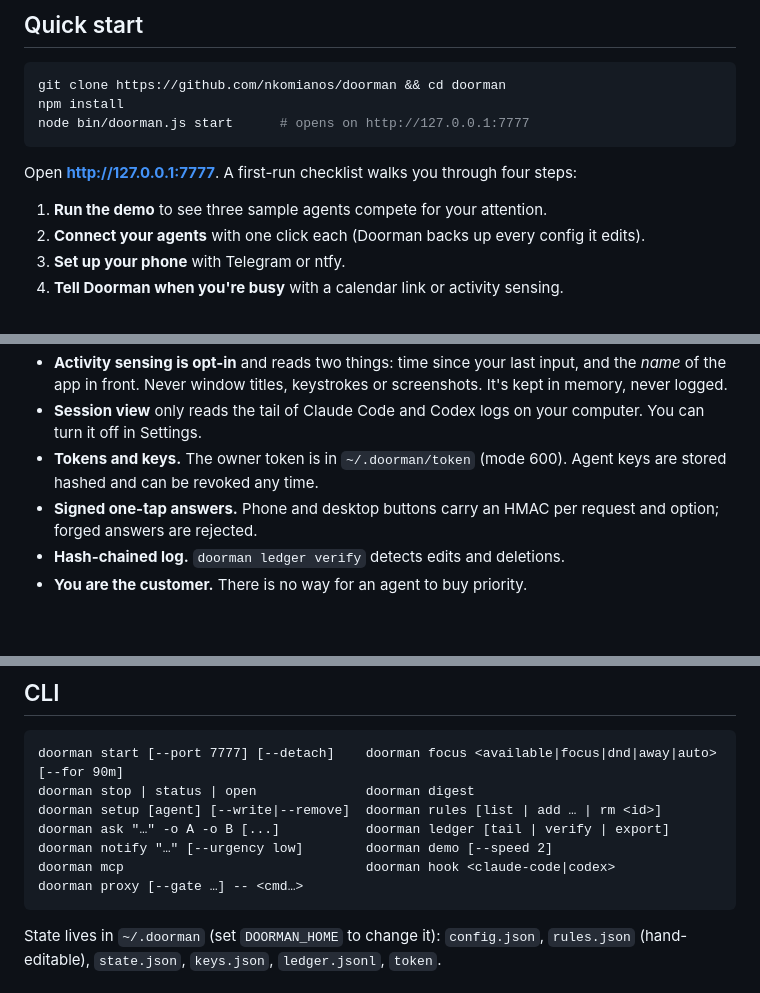
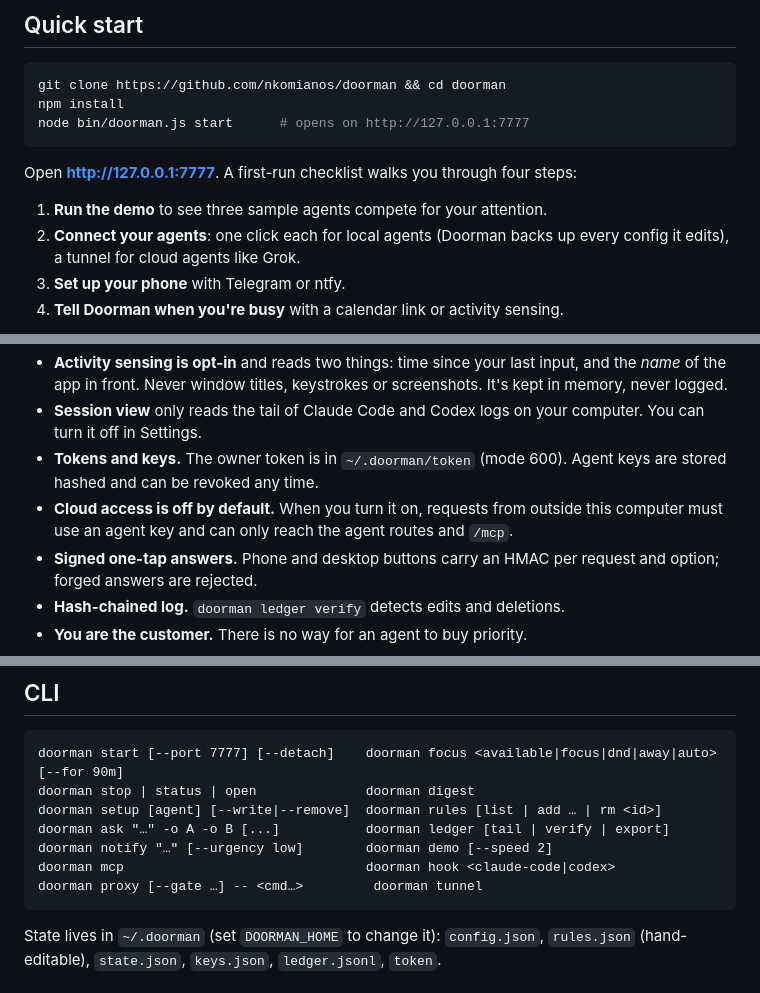
Before and after one commit to nkomianos/doorman, a Markdown page: README.md, 3 parts joined by grey strips. Rendered like a GitHub page; blank space fills up the shorter version.

````diff
--- a/README.md
+++ b/README.md
@@ -64,7 +64,7 @@ node bin/doorman.js start      # opens on http://127.0.0.1:7777
 Open **http://127.0.0.1:7777**. A first-run checklist walks you through four steps:
 
 1. **Run the demo** to see three sample agents compete for your attention.
-2. **Connect your agents** with one click each (Doorman backs up every config it edits).
+2. **Connect your agents**: one click each for local agents (Doorman backs up every config it edits), a tunnel for cloud agents like Grok.
 3. **Set up your phone** with Telegram or ntfy.
 4. **Tell Doorman when you're busy** with a calendar link or activity sensing.
 
@@ -200,6 +247,7 @@ On **Windows**, desktop notifications have answer buttons too. Doorman registers
 - **Activity sensing is opt-in** and reads two things: time since your last input, and the *name* of the app in front. Never window titles, keystrokes or screenshots. It's kept in memory, never logged.
 - **Session view** only reads the tail of Claude Code and Codex logs on your computer. You can turn it off in Settings.
 - **Tokens and keys.** The owner token is in `~/.doorman/token` (mode 600). Agent keys are stored hashed and can be revoked any time.
+- **Cloud access is off by default.** When you turn it on, requests from outside this computer must use an agent key and can only reach the agent routes and `/mcp`.
 - **Signed one-tap answers.** Phone and desktop buttons carry an HMAC per request and option; forged answers are rejected.
 - **Hash-chained log.** `doorman ledger verify` detects edits and deletions.
 - **You are the customer.** There is no way for an agent to buy priority.
@@ -240,7 +288,7 @@ doorman setup [agent] [--write|--remove]  doorman rules [list | add … | rm <id
 doorman ask "…" -o A -o B [...]           doorman ledger [tail | verify | export]
 doorman notify "…" [--urgency low]        doorman demo [--speed 2]
 doorman mcp                               doorman hook <claude-code|codex>
-doorman proxy [--gate …] -- <cmd…>
+doorman proxy [--gate …] -- <cmd…>         doorman tunnel
 ```
 
 State lives in `~/.doorman` (set `DOORMAN_HOME` to change it): `config.json`, `rules.json` (hand-editable), `state.json`, `keys.json`, `ledger.jsonl`, `token`.
````
Also changed, not shown: other parts of README.md (+51 -4 lines), docs/images/connect.png, 9 other files.
